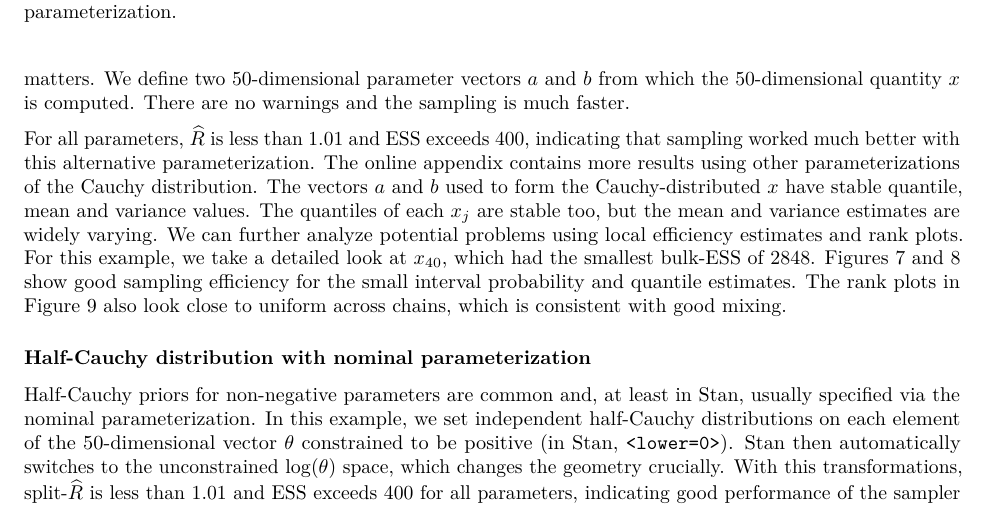
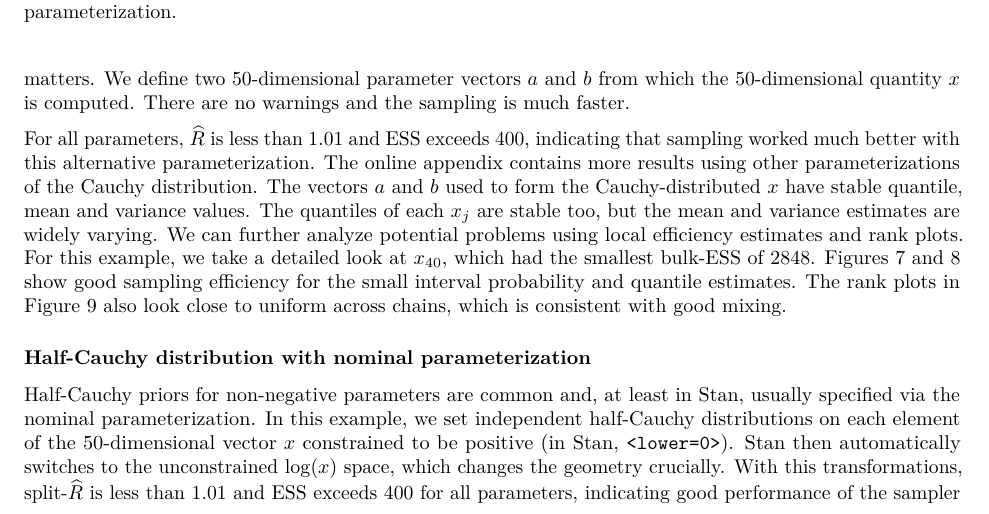
Before and after one commit to avehtari/rhat_ess, a LaTeX paper (paper/rhat.tex): part of page 10 of 22, cut so that both start at the same text. Compiled offline with pdfLaTeX.

Commit message:
consistency fix

```diff
--- a/paper/rhat.tex
+++ b/paper/rhat.tex
@@ -865,9 +865,9 @@ parameterization}\label{half-cauchy-distribution-with-nominal-parameterization}}
 Half-Cauchy priors for non-negative parameters are common and, at least in Stan,
 usually specified via the nominal parameterization.
 In this example, we set independent half-Cauchy distributions on each element
-of the 50-dimensional vector $\theta$ constrained to be positive
+of the 50-dimensional vector $x$ constrained to be positive
 (in Stan, \texttt{\textless{}lower=0\textgreater{}}). Stan then
-automatically switches to the unconstrained \(\log(\theta)\) space, which
+automatically switches to the unconstrained \(\log(x)\) space, which
 changes the geometry crucially. With this transformations, \sRhat\ is less than 1.01 and ESS exceeds 400 for all parameters, indicating good performance of the sampler despite using the nominal parameterization of
 the Cauchy distribution. More experiments for the half-Cauchy distribution
 can be found in the online appendix.
```
